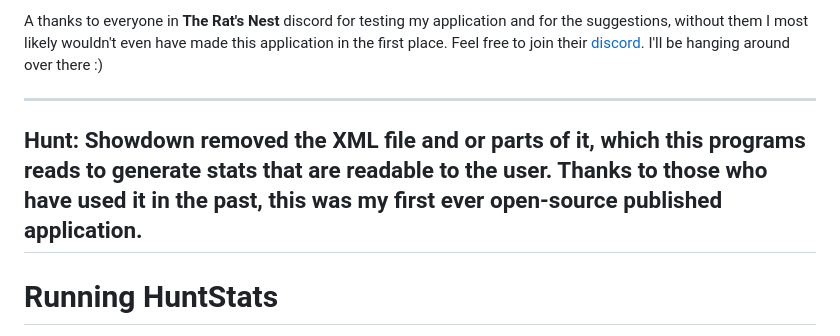
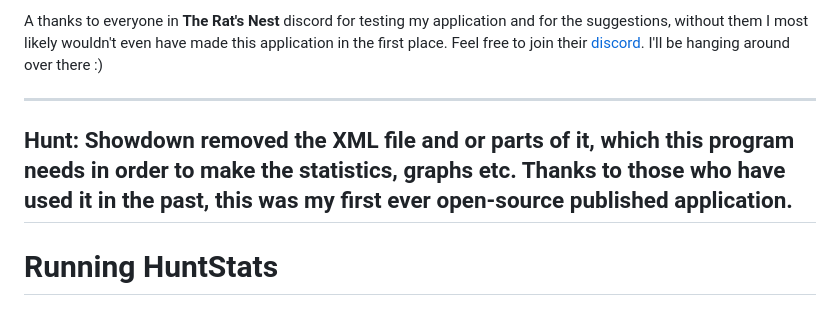
Before and after one commit to Zaxiure/HuntStats, a Markdown page: README.md, the part around the change. GitHub-like rendering.

```diff
--- a/README.md
+++ b/README.md
@@ -10,7 +10,7 @@ This is a simple application that reads and saves the XML file generated by Hunt
 A thanks to everyone in **The Rat's Nest** discord for testing my application and for the suggestions, without them I most likely wouldn't even have made this application in the first place. Feel free to join their [discord](https://discord.gg/vd5v5ua4Zr). I'll be hanging around over there :)
 
 --------------------
-**Hunt: Showdown removed the XML file and or parts of it, which this programs reads to generate stats that are readable to the user. Thanks to those who have used it in the past, this was my first ever open-source published application.**
+**Hunt: Showdown removed the XML file and or parts of it, which this program needs in order to make the statistics, graphs etc. Thanks to those who have used it in the past, this was my first ever open-source published application.**
 --------------------
 
 # Running HuntStats
```
